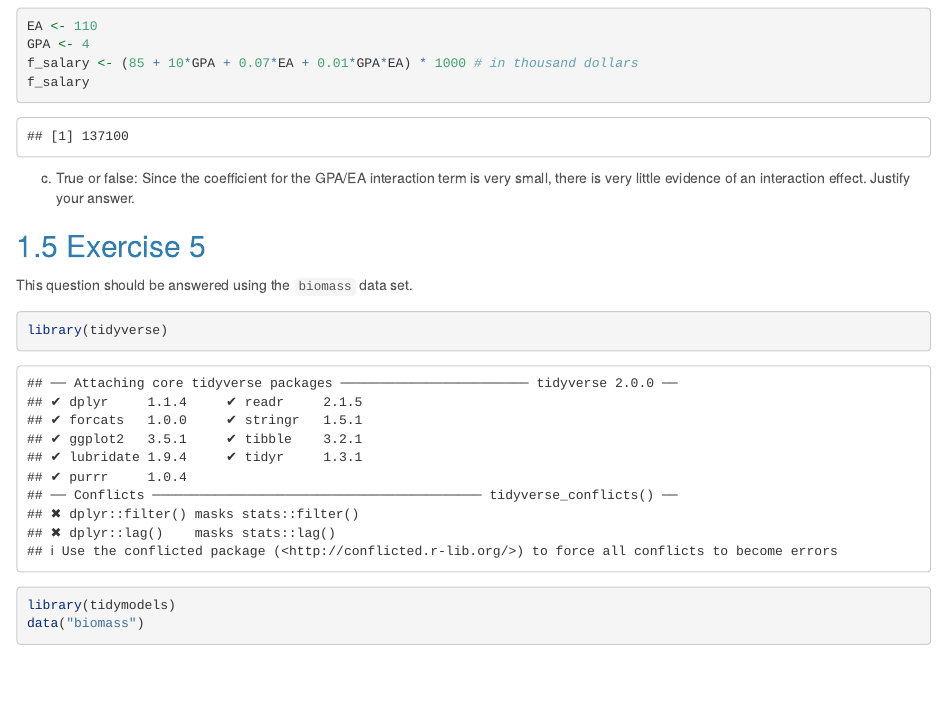
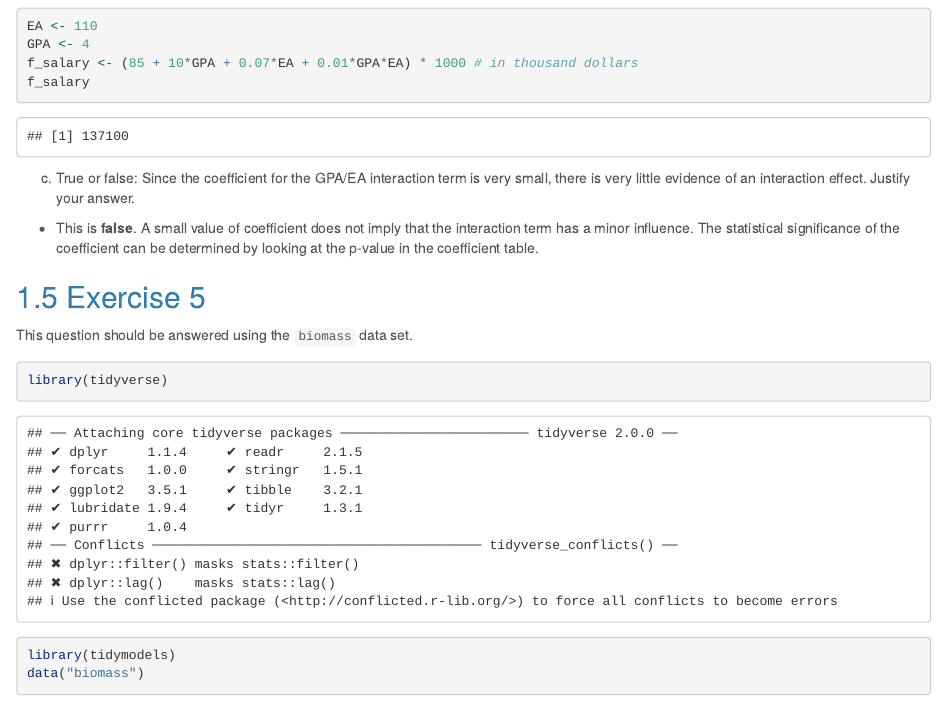
Before and after one commit to twyunting/STAT-627_Statistical_Machine_Learning, an R Markdown document (Assignments/Assignment1.Rmd): the page in a window 1100 px wide, from 1720 px down. Rendered offline with R 4.5, knitr and Pandoc, with nearby package versions; some code elsewhere in the file could not run offline.

Commit message:
Update Assignment1.Rmd

```diff
--- a/Assignments/Assignment1.Rmd
+++ b/Assignments/Assignment1.Rmd
@@ -101,7 +101,7 @@ f_salary
 
 c. True or false: Since the coefficient for the GPA/EA interaction term is very small, there is very
 little evidence of an interaction effect. Justify your answer.
-
+- This is **false**. A small value of coefficient does not imply that the interaction term has a minor influence. The statistical significance of the coefficient can be determined by looking at the p-value in the coefficient table.
 
 
 ## Exercise 5
```
